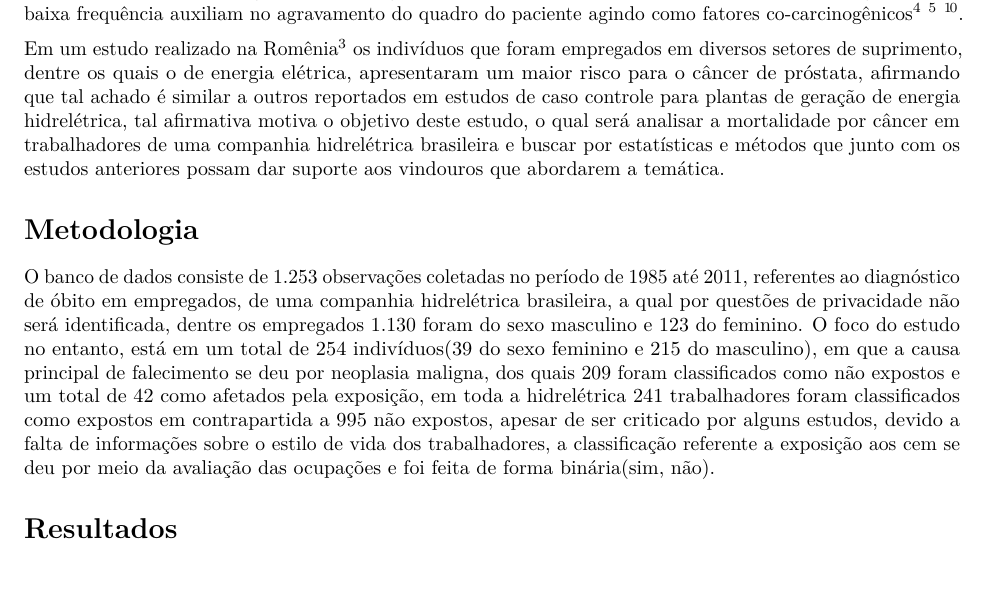
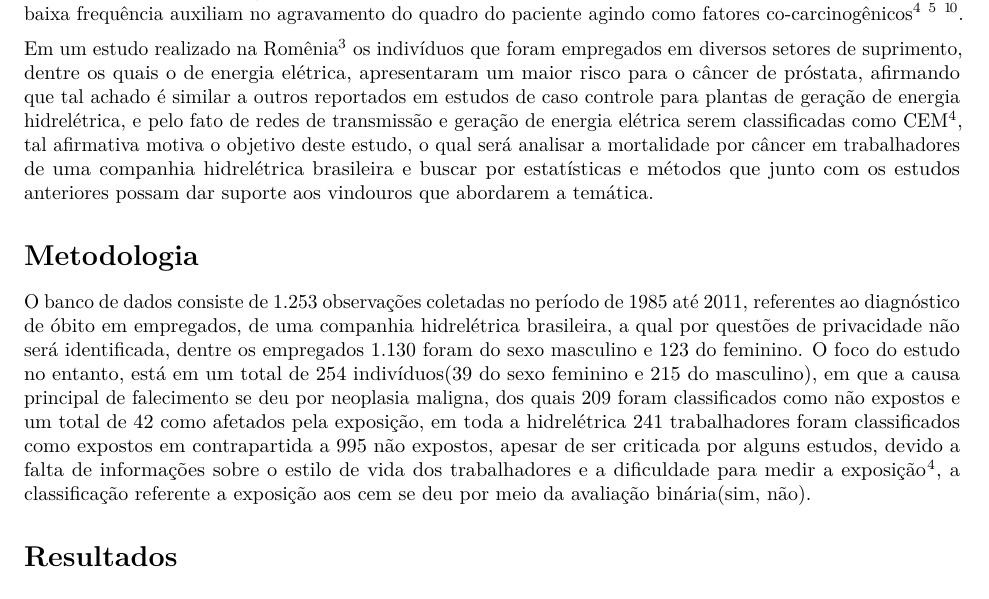
Before and after one commit to marreapato/Mortalidade_Cancer_Hidreletrica, an R Markdown document (Artigo.rmd): part of page 2 of 3, cut so that both start at the same text. Rendered offline with R 4.5, knitr and Pandoc, then LaTeX, with nearby package versions; drawn as R Markdown's standard PDF in place of the format the file asks for.

Commit message:
Update Artigo.rmd

```diff
--- a/Artigo.rmd
+++ b/Artigo.rmd
@@ -40,7 +40,7 @@ library(rticles)
 
  Câncer de mama $\!\!^9$, próstata $\!\!^3$, cérebro $\!\!^7$ e leucemia $\!\!^1$ $\!\!^3$ foram apenas algumas das neoplasias que tiveram seu estudo direcionado a problemática da exposição aos CEM, entretanto poucos estudos sobre o tema foram realizados no Brasil, até o ano de 2009, segundo Marcílio, Habermann e Gouveia(2009, p.6), "apenas 4 estudos foram conduzidos na América Latina, 3 no Brasil e 1 no México" $\!\!^4$. Entretanto, a maioria dos resultados sobre a associação entre exposição ocupacional a campos eletromagnéticos e neoplasias malignas ainda é muito nebulosa, portanto os artigos preferem seguir a hipótese de que a exposição a campos eletromagnéticos de baixa frequência auxiliam no agravamento do quadro do paciente agindo como fatores co-carcinogênicos $\!\!^4$ \ $\!\!^5$ \ $\!\!^1\!^0$.
 
- Em um estudo realizado na Romênia $\!\!^3$ os indivíduos que foram empregados em diversos setores de suprimento, dentre os quais o de energia elétrica, apresentaram um maior risco para o câncer de próstata, afirmando que tal achado é similar a outros reportados em estudos de caso controle para plantas de geração de energia hidrelétrica, tal afirmativa motiva o objetivo deste estudo, o qual será analisar a mortalidade por câncer em trabalhadores de uma companhia hidrelétrica brasileira e buscar por estatísticas e métodos que junto com os estudos anteriores possam dar suporte aos vindouros que abordarem a temática.
+ Em um estudo realizado na Romênia $\!\!^3$ os indivíduos que foram empregados em diversos setores de suprimento, dentre os quais o de energia elétrica, apresentaram um maior risco para o câncer de próstata, afirmando que tal achado é similar a outros reportados em estudos de caso controle para plantas de geração de energia hidrelétrica, e pelo fato de redes de transmissão e geração de energia elétrica serem classificadas como CEM $\!\!^4$, tal afirmativa motiva o objetivo deste estudo, o qual será analisar a mortalidade por câncer em trabalhadores de uma companhia hidrelétrica brasileira e buscar por estatísticas e métodos que junto com os estudos anteriores possam dar suporte aos vindouros que abordarem a temática.
 
 
 
@@ -48,7 +48,9 @@ library(rticles)
 
 # Metodologia
 
- O banco de dados consiste de 1.253 observações coletadas no período de 1985 até 2011, referentes ao diagnóstico de óbito em empregados, de uma companhia hidrelétrica brasileira, a qual por questões de privacidade não será identificada, dentre os empregados 1.130 foram do sexo masculino e 123 do feminino. O foco do estudo no entanto, está em um total de 254 indivíduos(39 do sexo feminino e 215 do masculino), em que a causa principal de falecimento se deu por neoplasia maligna, dos quais 209 foram classificados como não expostos e um total de 42 como afetados pela exposição, em toda a hidrelétrica 241 trabalhadores foram classificados como expostos em contrapartida a 995 não expostos, apesar de ser criticado por alguns estudos, devido a falta de informações sobre o estilo de vida dos trabalhadores, a classificação referente a exposição aos cem se deu por meio da avaliação das ocupações e foi feita de forma binária(sim, não).
+ O banco de dados consiste de 1.253 observações coletadas no período de 1985 até 2011, referentes ao diagnóstico de óbito em empregados, de uma companhia hidrelétrica brasileira, a qual por questões de privacidade não será identificada, dentre os empregados 1.130 foram do sexo masculino e 123 do feminino. O foco do estudo no entanto, está em um total de 254 indivíduos(39 do sexo feminino e 215 do masculino), em que a causa principal de falecimento se deu por neoplasia maligna, dos quais 209 foram classificados como não expostos e um total de 42 como afetados pela exposição, em toda a hidrelétrica 241 trabalhadores foram classificados como expostos em contrapartida a 995 não expostos, apesar de ser criticada por alguns estudos, devido a falta de informações sobre o estilo de vida dos trabalhadores e a dificuldade para medir a exposição $\!\!^4$, a classificação referente a exposição aos cem se deu por meio da avaliação binária(sim, não).
+
+
 
 
 
```
